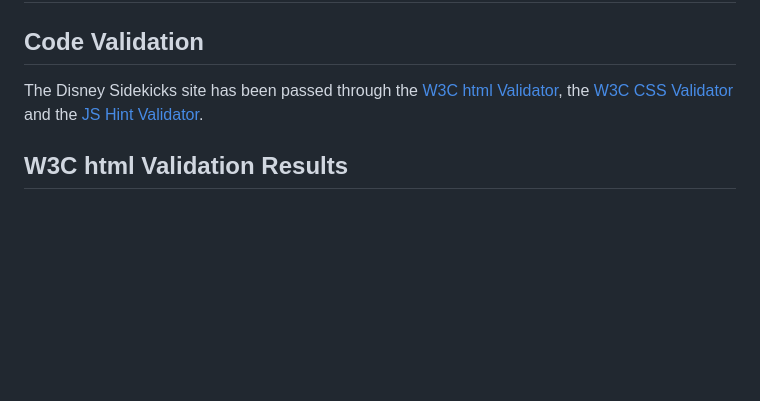
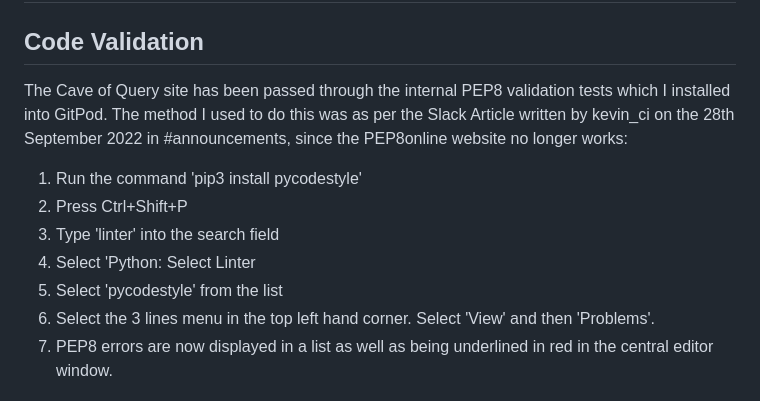
Before and after one commit to quiltingcode/cave-of-query, a Markdown page: TESTING.md, the part around the change printed below. Rendered like a GitHub page; blank space fills up the shorter version.

```diff
--- a/TESTING.md
+++ b/TESTING.md
@@ -4,7 +4,13 @@
 
 ## Code Validation
 
-The Disney Sidekicks site has been passed through the [W3C html Validator](https://validator.w3.org/), the [W3C CSS Validator](https://jigsaw.w3.org/css-validator/) and the [JS Hint Validator](https://jshint.com/).
+The Cave of Query site has been passed through the internal PEP8 validation tests which I installed into GitPod. The method I used to do this was as per the Slack Article written by kevin_ci on the 28th September 2022 in #announcements, since the PEP8online website no longer works:
 
-## W3C html Validation Results
+1. Run the command 'pip3 install pycodestyle'
+2. Press Ctrl+Shift+P
+3. Type 'linter' into the search field
+4. Select 'Python: Select Linter
+5. Select 'pycodestyle' from the list
+6. Select the 3 lines menu in the top left hand corner. Select 'View' and then 'Problems'.
+6. PEP8 errors are now displayed in a list as well as being underlined in red in the central editor window.
 
```
Also changed, not shown: other parts of TESTING.md (+0 -16 lines), assets/images/pep8errors.png (added), 1 other file.
